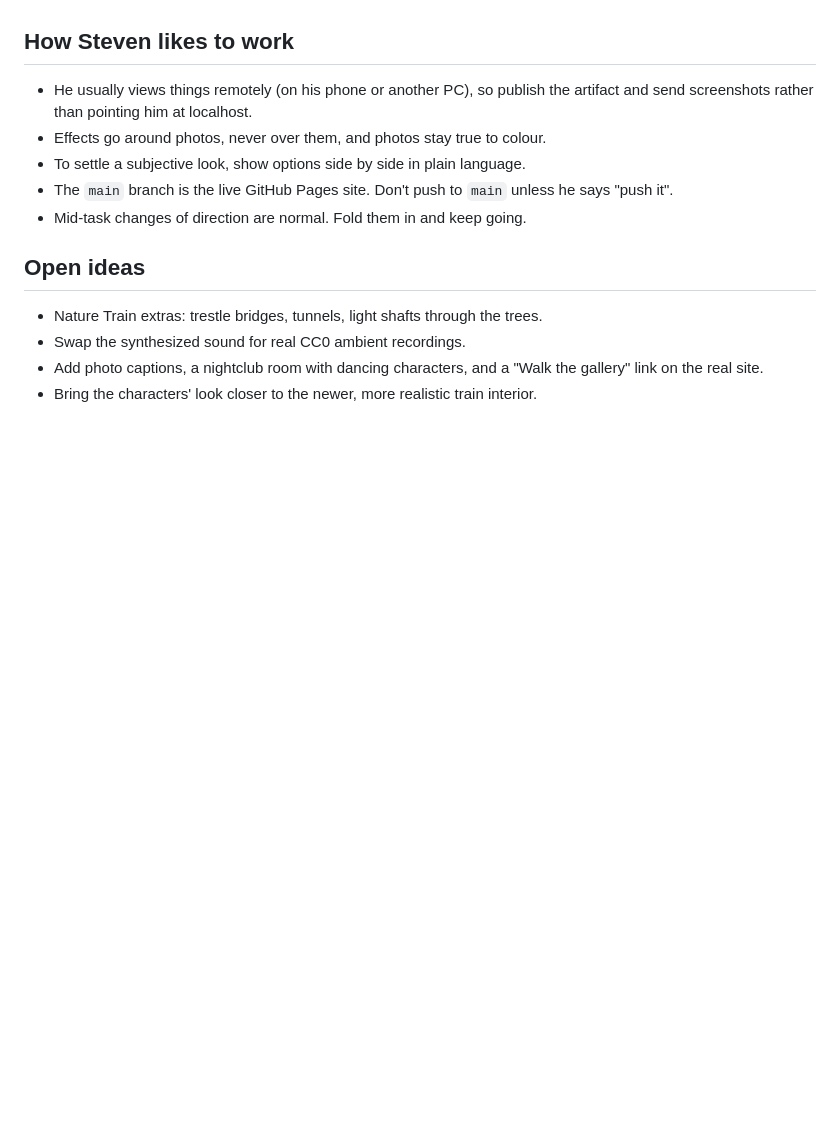
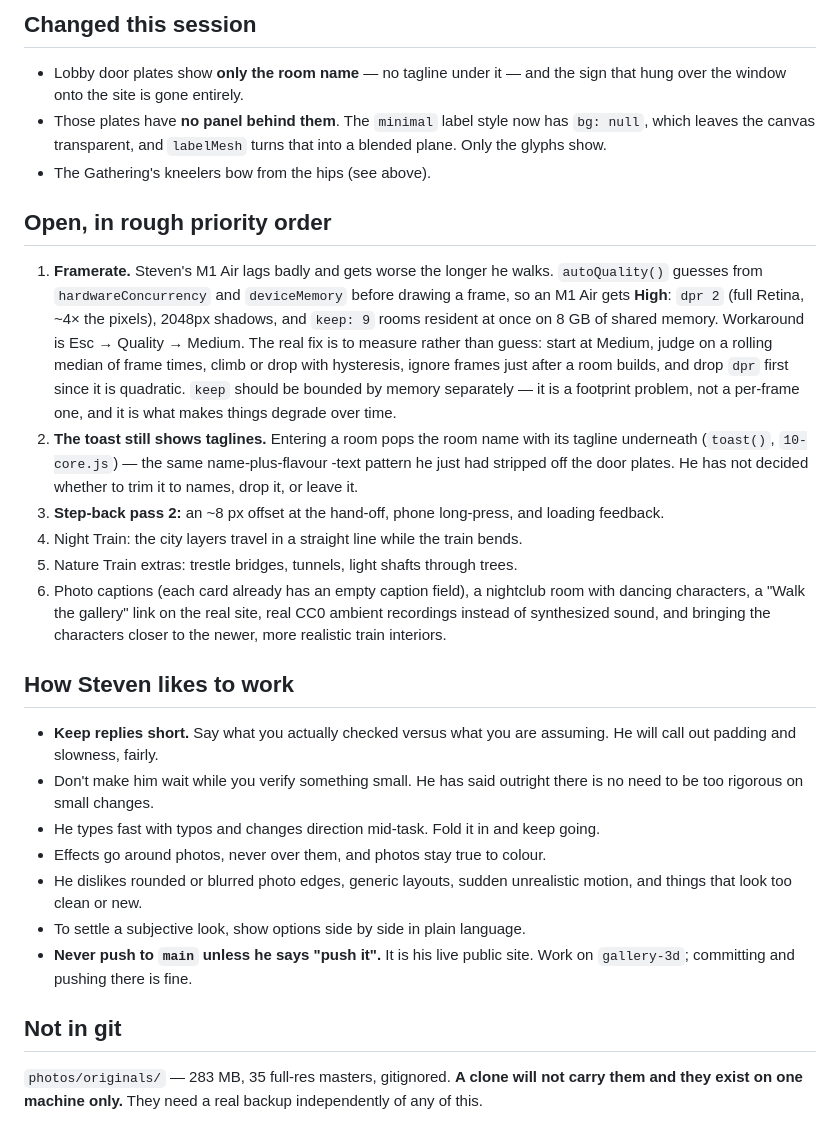
Before and after one commit to StevenGuarino1/photo-portfolio, a Markdown page: gallery-3d/HANDOFF.md, the part around one of its changes. Drawn GitHub-style; blank space fills up the shorter version.

```diff
--- a/gallery-3d/HANDOFF.md
+++ b/gallery-3d/HANDOFF.md
@@ -30,13 +105,54 @@ Serve the repo root (`python3 -m http.server 8000`) and open `/crowd-lab/v2/` to
+## Changed this session
+
+- Lobby door plates show **only the room name** — no tagline under it — and the
+  sign that hung over the window onto the site is gone entirely.
+- Those plates have **no panel behind them**. The `minimal` label style now has
+  `bg: null`, which leaves the canvas transparent, and `labelMesh` turns that
+  into a blended plane. Only the glyphs show.
+- The Gathering's kneelers bow from the hips (see above).
+
+## Open, in rough priority order
+
+1. **Framerate.** Steven's M1 Air lags badly and gets worse the longer he
+   walks. `autoQuality()` guesses from `hardwareConcurrency` and
+   `deviceMemory` before drawing a frame, so an M1 Air gets **High**: `dpr 2`
+   (full Retina, ~4× the pixels), 2048px shadows, and `keep: 9` rooms resident
+   at once on 8 GB of shared memory. Workaround is Esc → Quality → Medium.
+   The real fix is to measure rather than guess: start at Medium, judge on a
+   rolling median of frame times, climb or drop with hysteresis, ignore frames
+   just after a room builds, and drop `dpr` first since it is quadratic. `keep`
+   should be bounded by memory separately — it is a footprint problem, not a
+   per-frame one, and it is what makes things degrade over time.
+2. **The toast still shows taglines.** Entering a room pops the room name with
+   its tagline underneath (`toast()`, `10-core.js`) — the same name-plus-flavour
+   -text pattern he just had stripped off the door plates. He has not decided
+   whether to trim it to names, drop it, or leave it.
+3. **Step-back pass 2:** an ~8 px offset at the hand-off, phone long-press, and
+   loading feedback.
+4. Night Train: the city layers travel in a straight line while the train bends.
+5. Nature Train extras: trestle bridges, tunnels, light shafts through trees.
+6. Photo captions (each card already has an empty caption field), a nightclub
+   room with dancing characters, a "Walk the gallery" link on the real site,
+   real CC0 ambient recordings instead of synthesized sound, and bringing the
+   characters closer to the newer, more realistic train interiors.
 
 ## How Steven likes to work
-- He usually views things remotely (on his phone or another PC), so publish the artifact and send screenshots rather than pointing him at localhost.
+
+- **Keep replies short.** Say what you actually checked versus what you are
+  assuming. He will call out padding and slowness, fairly.
+- Don't make him wait while you verify something small. He has said outright
+  there is no need to be too rigorous on small changes.
+- He types fast with typos and changes direction mid-task. Fold it in and keep
+  going.
 - Effects go around photos, never over them, and photos stay true to colour.
+- He dislikes rounded or blurred photo edges, generic layouts, sudden
+  unrealistic motion, and things that look too clean or new.
 - To settle a subjective look, show options side by side in plain language.
-- The `main` branch is the live GitHub Pages site. Don't push to `main` unless he says "push it".
-- Mid-task changes of direction are normal. Fold them in and keep going.
+- **Never push to `main` unless he says "push it".** It is his live public site.
+  Work on `gallery-3d`; committing and pushing there is fine.
 
-## Open ideas
-- Nature Train extras: trestle bridges, tunnels, light shafts through the trees.
-- Swap the synthesized sound for real CC0 ambient recordings.
-- Add photo captions, a nightclub room with dancing characters, and a "Walk the gallery" link on the real site.
-- Bring the characters' look closer to the newer, more realistic train interior.
+## Not in git
+
+`photos/originals/` — 283 MB, 35 full-res masters, gitignored. **A clone will
+not carry them and they exist on one machine only.** They need a real backup
+independently of any of this.
```
Also changed, not shown: other parts of gallery-3d/HANDOFF.md (+95 -20 lines).
